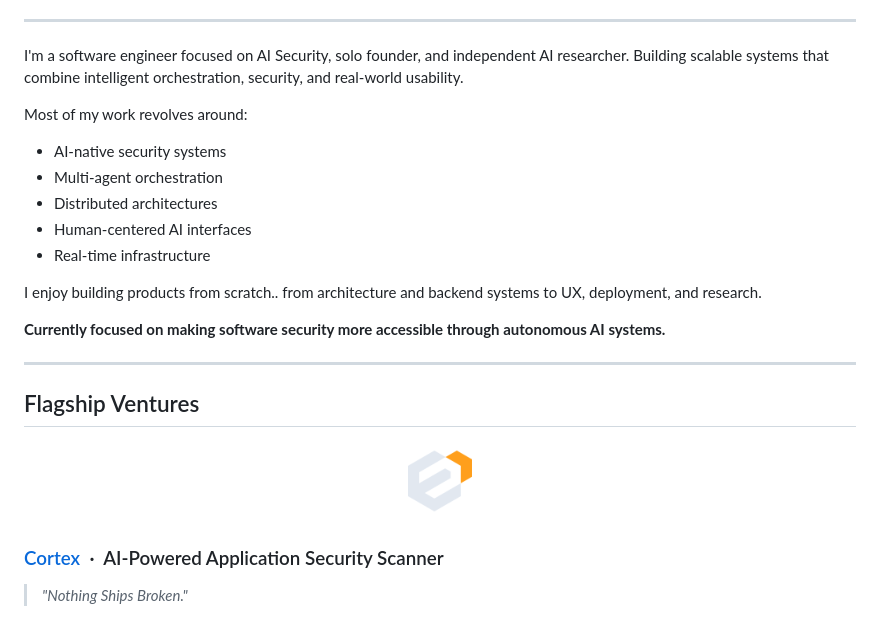
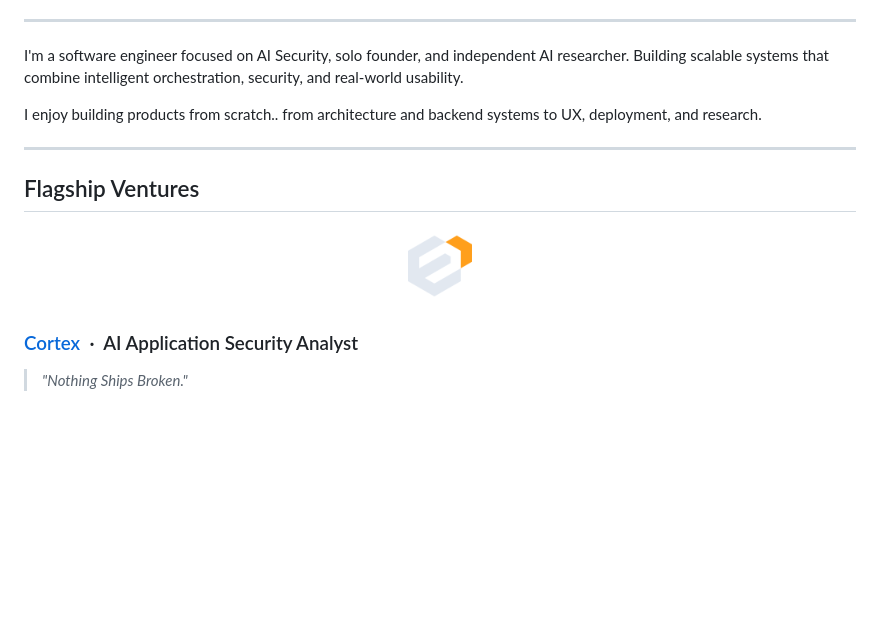
Before and after one commit to hmza-hb/hmza-hb, a Markdown page: README.md, the part around one of its changes. Rendered like a GitHub page; blank space fills up the shorter version.

```diff
--- a/README.md
+++ b/README.md
@@ -19,17 +18,7 @@ Building intelligent systems at the intersection of AI, security, and embodied c
 
 I'm a software engineer focused on AI Security, solo founder, and independent AI researcher. Building scalable systems that combine intelligent orchestration, security, and real-world usability.
 
-Most of my work revolves around:
-
-- AI-native security systems
-- Multi-agent orchestration
-- Distributed architectures
-- Human-centered AI interfaces
-- Real-time infrastructure
-
 I enjoy building products from scratch.. from architecture and backend systems to UX, deployment, and research.
-
-**Currently focused on making software security more accessible through autonomous AI systems.**
 
 ---
 
@@ -39,7 +28,7 @@ I enjoy building products from scratch.. from architecture and backend systems t
 <img src="assets/CortexEDR.png" width="80" />
 </div>
 
-### [Cortex](https://www.cortex-edr.com) &nbsp;·&nbsp; AI-Powered Application Security Scanner
+### [Cortex](https://www.cortex-edr.com) &nbsp;·&nbsp; AI Application Security Analyst
 
 > *"Nothing Ships Broken."*
 
```
Also changed, not shown: other parts of README.md (+7 -33 lines).
